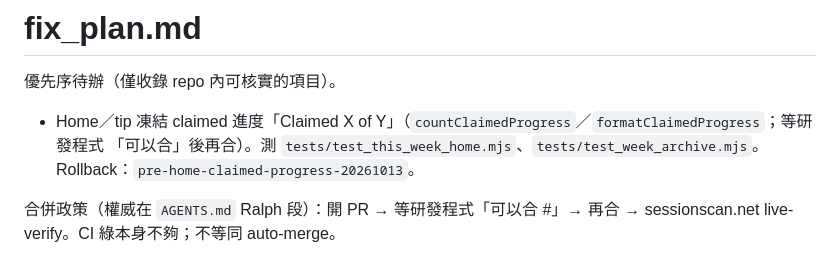
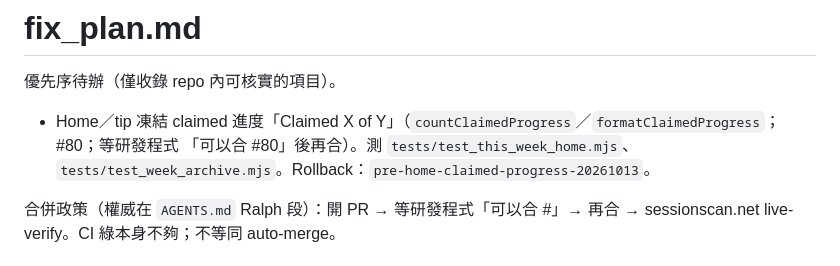
Before and after one commit to bigdaddy109/Sessionscan, a Markdown page: fix_plan.md, the part around the change. GitHub-like rendering.

Commit message:
Note PR #80 on claimed progress todo
Co-authored-by: jeffreywu0329 <jeffreywu0329@gmail.com>

```diff
--- a/fix_plan.md
+++ b/fix_plan.md
@@ -2,7 +2,7 @@
 
 優先序待辦（僅收錄 repo 內可核實的項目）。
 
-- Home／tip 凍結 claimed 進度「Claimed X of Y」（`countClaimedProgress`／`formatClaimedProgress`；等研發程式 「可以合」後再合）。測 `tests/test_this_week_home.mjs`、`tests/test_week_archive.mjs`。Rollback：`pre-home-claimed-progress-20261013`。
+- Home／tip 凍結 claimed 進度「Claimed X of Y」（`countClaimedProgress`／`formatClaimedProgress`；#80；等研發程式 「可以合 #80」後再合）。測 `tests/test_this_week_home.mjs`、`tests/test_week_archive.mjs`。Rollback：`pre-home-claimed-progress-20261013`。
 
 合併政策（權威在 `AGENTS.md` Ralph 段）：開 PR → 等研發程式「可以合 #<n>」→ 再合 → sessionscan.net live-verify。CI 綠本身不夠；不等同 auto-merge。
 
```
